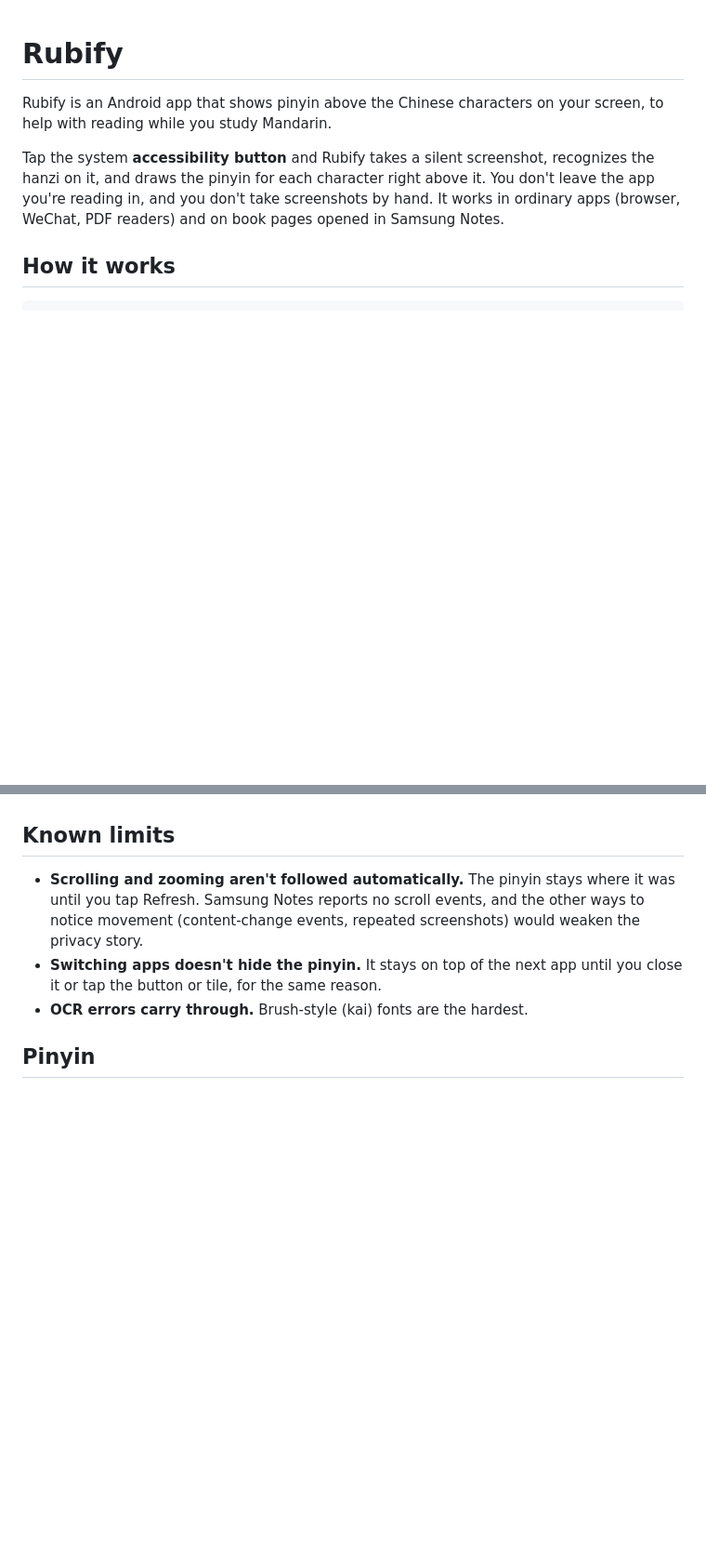
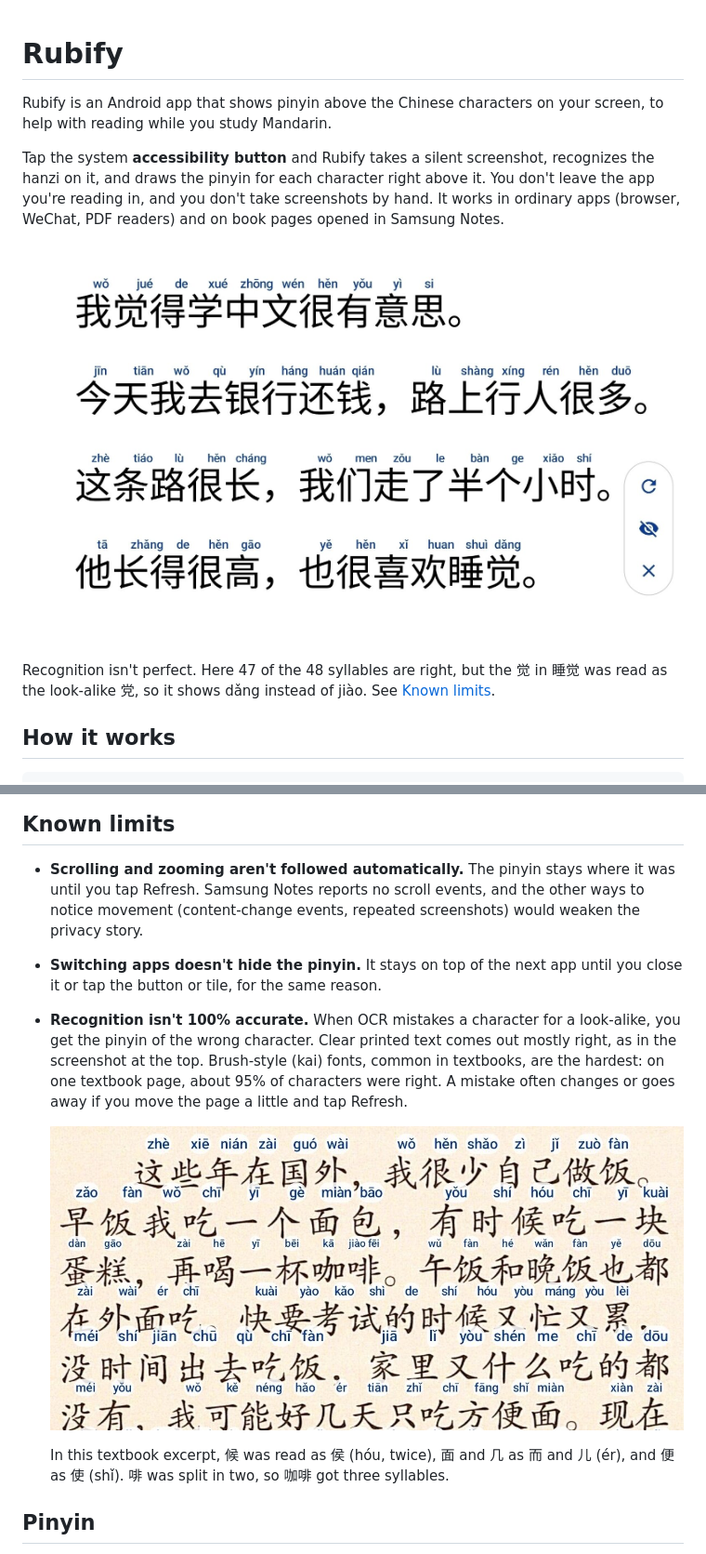
Before and after one commit to V-inn/Rubify, a Markdown page: readme.md, 2 parts joined by grey strips. Shown at 93% size. GitHub-like rendering; pictures changed too: site/assets/screenshots/reading-textbook.jpg (added), site/assets/screenshots/reading.jpg (added); blank space fills up the shorter version.

Commit message:
Add screenshots and an accuracy note to the readme
Show a reading of printed text at the top and a brush-font textbook
excerpt under Known limits. Both keep their OCR misreadings, and the
captions name them, so the readme is honest that recognition isn't
100% accurate.

The textbook excerpt is cropped to its text. AGENTS.md records it as
the one deliberate exception to the no-textbook-screenshots rule.

Co-Authored-By: Claude Opus 5 <noreply@anthropic.com>

```diff
--- a/readme.md
+++ b/readme.md
@@ -3,6 +3,10 @@
 Rubify is an Android app that shows pinyin above the Chinese characters on your screen, to help with reading while you study Mandarin.
 
 Tap the system **accessibility button** and Rubify takes a silent screenshot, recognizes the hanzi on it, and draws the pinyin for each character right above it. You don't leave the app you're reading in, and you don't take screenshots by hand. It works in ordinary apps (browser, WeChat, PDF readers) and on book pages opened in Samsung Notes.
+
+![Pinyin above four lines of printed Chinese, with Rubify's control bubble on the right](site/assets/screenshots/reading.jpg)
+
+Recognition isn't perfect. Here 47 of the 48 syllables are right, but the 觉 in 睡觉 was read as the look-alike 党, so it shows dǎng instead of jiào. See [Known limits](#known-limits).
 
 ## How it works
 
@@ -118,7 +122,11 @@ On a Galaxy Tab S9 FE, OCR of a full 1600x2560 screen takes about 550 ms, and pi
 
 - **Scrolling and zooming aren't followed automatically.** The pinyin stays where it was until you tap Refresh. Samsung Notes reports no scroll events, and the other ways to notice movement (content-change events, repeated screenshots) would weaken the privacy story.
 - **Switching apps doesn't hide the pinyin.** It stays on top of the next app until you close it or tap the button or tile, for the same reason.
-- **OCR errors carry through.** Brush-style (kai) fonts are the hardest.
+- **Recognition isn't 100% accurate.** When OCR mistakes a character for a look-alike, you get the pinyin of the wrong character. Clear printed text comes out mostly right, as in the screenshot at the top. Brush-style (kai) fonts, common in textbooks, are the hardest: on one textbook page, about 95% of characters were right. A mistake often changes or goes away if you move the page a little and tap Refresh.
+
+  ![Pinyin above an excerpt of a textbook page in a brush-style font, with a few misread characters](site/assets/screenshots/reading-textbook.jpg)
+
+  In this textbook excerpt, 候 was read as 侯 (hóu, twice), 面 and 几 as 而 and 儿 (ér), and 便 as 使 (shǐ). 啡 was split in two, so 咖啡 got three syllables.
 
 ## Pinyin
 
```
Also changed, not shown: AGENTS.md (+1 -1 lines).
